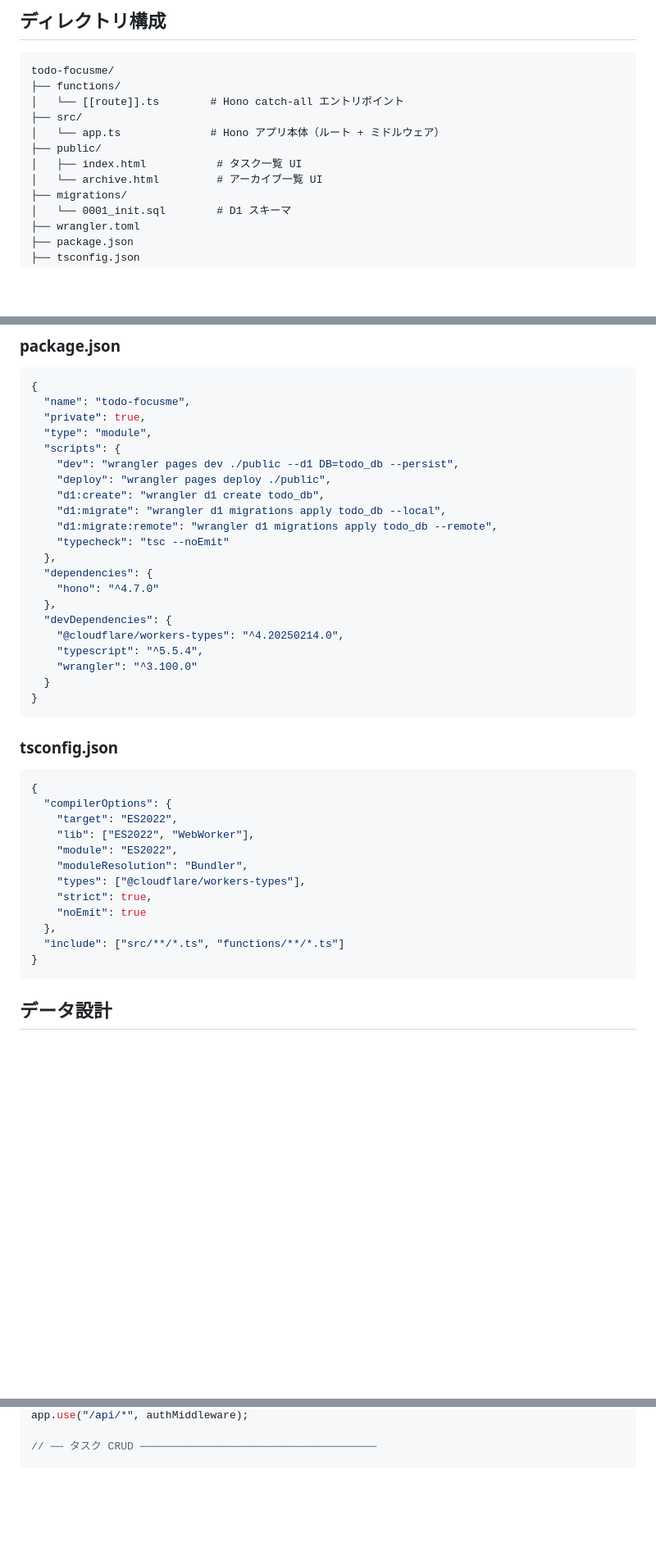
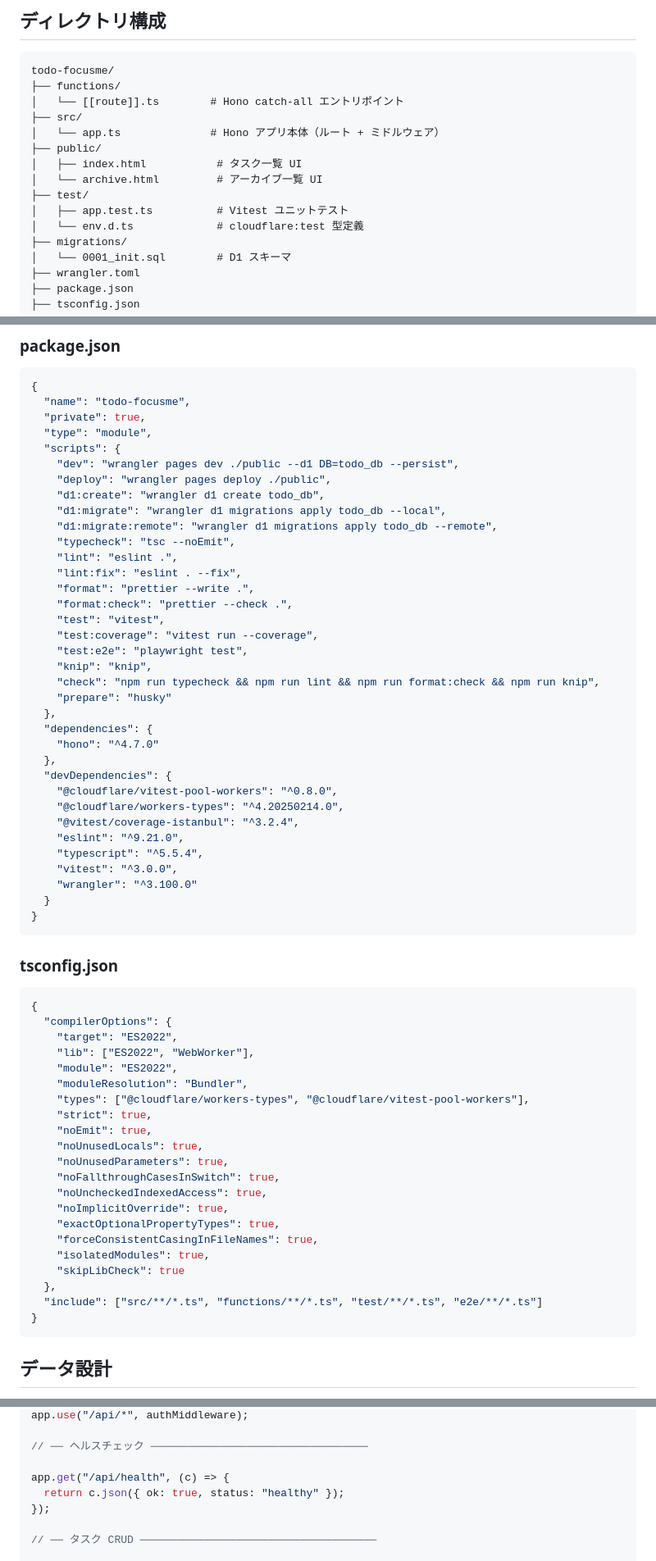
Before and after one commit to watany-dev/todo-focusme, a Markdown page: README.md, 3 parts joined by grey strips. Shown at 82% size. Drawn GitHub-style; blank space fills up the shorter version.

````diff
--- a/README.md
+++ b/README.md
@@ -62,6 +63,9 @@ todo-focusme/
 ├── public/
 │   ├── index.html           # タスク一覧 UI
 │   └── archive.html         # アーカイブ一覧 UI
+├── test/
+│   ├── app.test.ts          # Vitest ユニットテスト
+│   └── env.d.ts             # cloudflare:test 型定義
 ├── migrations/
 │   └── 0001_init.sql        # D1 スキーマ
 ├── wrangler.toml
@@ -143,14 +147,28 @@ database_id = "REPLACE_WITH_YOUR_D1_ID"
     "d1:create": "wrangler d1 create todo_db",
     "d1:migrate": "wrangler d1 migrations apply todo_db --local",
     "d1:migrate:remote": "wrangler d1 migrations apply todo_db --remote",
-    "typecheck": "tsc --noEmit"
+    "typecheck": "tsc --noEmit",
+    "lint": "eslint .",
+    "lint:fix": "eslint . --fix",
+    "format": "prettier --write .",
+    "format:check": "prettier --check .",
+    "test": "vitest",
+    "test:coverage": "vitest run --coverage",
+    "test:e2e": "playwright test",
+    "knip": "knip",
+    "check": "npm run typecheck && npm run lint && npm run format:check && npm run knip",
+    "prepare": "husky"
   },
   "dependencies": {
     "hono": "^4.7.0"
   },
   "devDependencies": {
+    "@cloudflare/vitest-pool-workers": "^0.8.0",
     "@cloudflare/workers-types": "^4.20250214.0",
+    "@vitest/coverage-istanbul": "^3.2.4",
+    "eslint": "^9.21.0",
     "typescript": "^5.5.4",
+    "vitest": "^3.0.0",
     "wrangler": "^3.100.0"
   }
 }
@@ -165,11 +183,20 @@ database_id = "REPLACE_WITH_YOUR_D1_ID"
     "lib": ["ES2022", "WebWorker"],
     "module": "ES2022",
     "moduleResolution": "Bundler",
-    "types": ["@cloudflare/workers-types"],
+    "types": ["@cloudflare/workers-types", "@cloudflare/vitest-pool-workers"],
     "strict": true,
-    "noEmit": true
+    "noEmit": true,
+    "noUnusedLocals": true,
+    "noUnusedParameters": true,
+    "noFallthroughCasesInSwitch": true,
+    "noUncheckedIndexedAccess": true,
+    "noImplicitOverride": true,
+    "exactOptionalPropertyTypes": true,
+    "forceConsistentCasingInFileNames": true,
+    "isolatedModules": true,
+    "skipLibCheck": true
   },
-  "include": ["src/**/*.ts", "functions/**/*.ts"]
+  "include": ["src/**/*.ts", "functions/**/*.ts", "test/**/*.ts", "e2e/**/*.ts"]
 }
 ```
 
@@ -305,4 +337,10 @@ const authMiddleware = async (c: Context<AppEnv>, next: Next) => {
 app.use("/api/*", authMiddleware);
+
+// ── ヘルスチェック ──────────────────────────────────
+
+app.get("/api/health", (c) => {
+  return c.json({ ok: true, status: "healthy" });
+});
 
 // ── タスク CRUD ─────────────────────────────────────
 
````
Also changed, not shown: other parts of README.md (+58 -47 lines), CLAUDE.md (+2 -1 lines).
